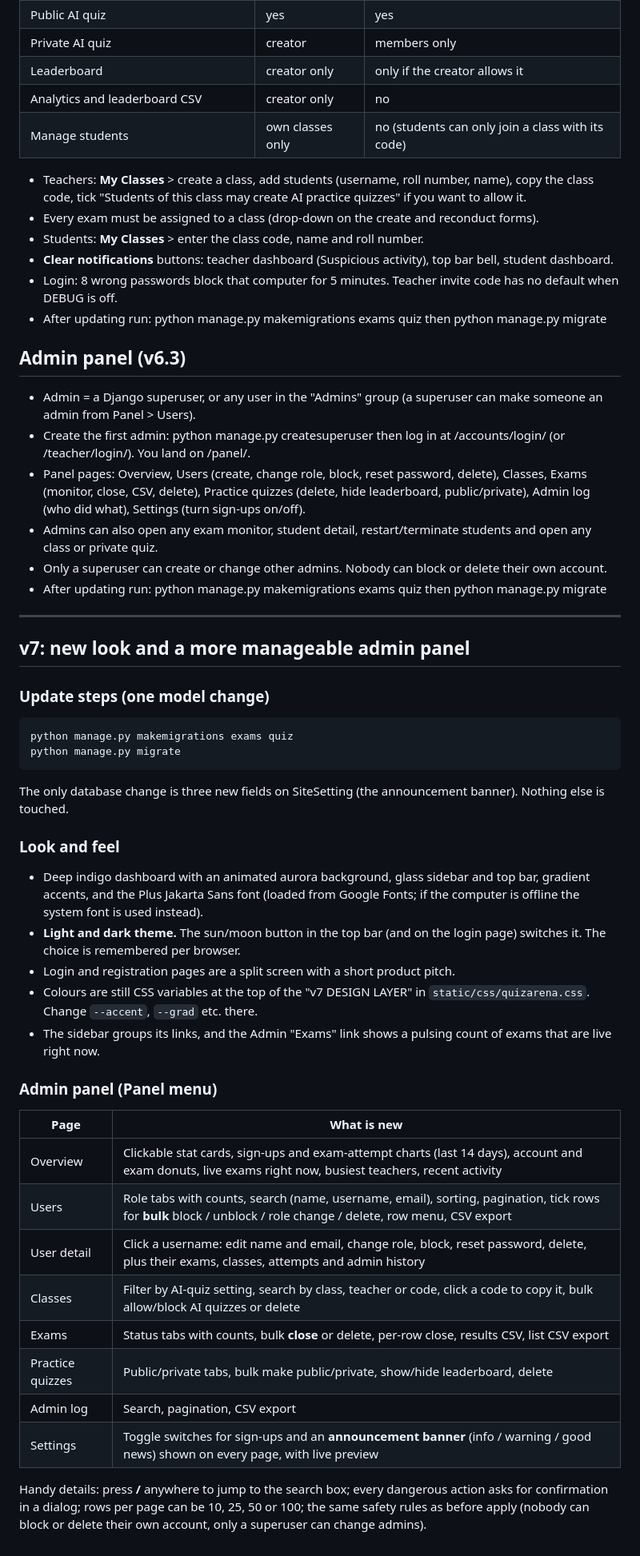
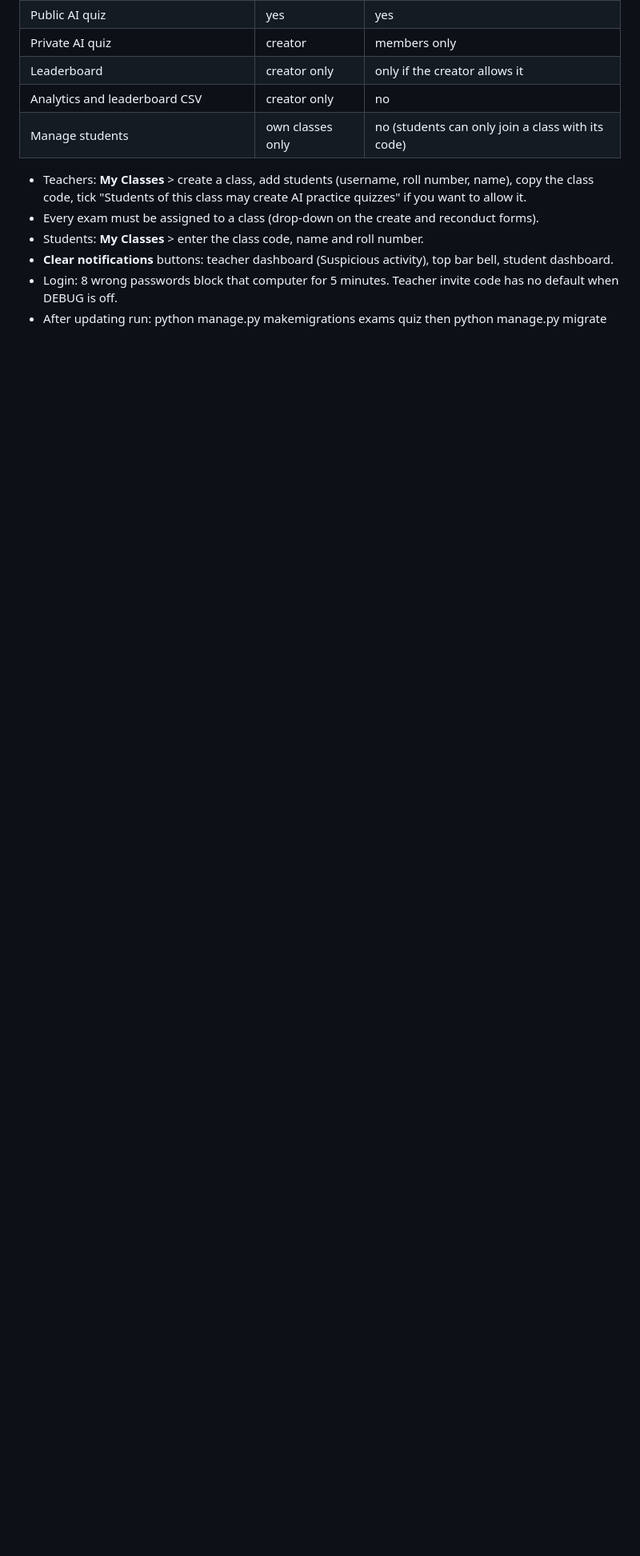
Before and after one commit to rushikeshlande926-oss/quiz_project, a Markdown page: README.md, the part around one of its changes. Shown at 80% size. Drawn GitHub-style; blank space fills up the shorter version.

```diff
--- a/README.md
+++ b/README.md
@@ -176,46 +176,3 @@ The whole project uses one design system: a dark charcoal dashboard with purple,
 - **Clear notifications** buttons: teacher dashboard (Suspicious activity), top bar bell, student dashboard.
 - Login: 8 wrong passwords block that computer for 5 minutes. Teacher invite code has no default when DEBUG is off.
 - After updating run:  python manage.py makemigrations exams quiz  then  python manage.py migrate
-
-## Admin panel (v6.3)
-- Admin = a Django superuser, or any user in the "Admins" group (a superuser can make someone an admin from Panel > Users).
-- Create the first admin:  python manage.py createsuperuser   then log in at /accounts/login/ (or /teacher/login/). You land on /panel/.
-- Panel pages: Overview, Users (create, change role, block, reset password, delete), Classes, Exams (monitor, close, CSV, delete),
-  Practice quizzes (delete, hide leaderboard, public/private), Admin log (who did what), Settings (turn sign-ups on/off).
-- Admins can also open any exam monitor, student detail, restart/terminate students and open any class or private quiz.
-- Only a superuser can create or change other admins. Nobody can block or delete their own account.
-- After updating run:  python manage.py makemigrations exams quiz  then  python manage.py migrate
-
-
----
-
-## v7: new look and a more manageable admin panel
-
-### Update steps (one model change)
-    python manage.py makemigrations exams quiz
-    python manage.py migrate
-The only database change is three new fields on SiteSetting (the announcement banner). Nothing else is touched.
-
-### Look and feel
-- Deep indigo dashboard with an animated aurora background, glass sidebar and top bar, gradient accents, and the Plus Jakarta Sans font
-  (loaded from Google Fonts; if the computer is offline the system font is used instead).
-- **Light and dark theme.** The sun/moon button in the top bar (and on the login page) switches it. The choice is remembered per browser.
-- Login and registration pages are a split screen with a short product pitch.
-- Colours are still CSS variables at the top of the "v7 DESIGN LAYER" in `static/css/quizarena.css`. Change `--accent`, `--grad` etc. there.
-- The sidebar groups its links, and the Admin "Exams" link shows a pulsing count of exams that are live right now.
-
-### Admin panel (Panel menu)
-| Page | What is new |
-|---|---|
-| Overview | Clickable stat cards, sign-ups and exam-attempt charts (last 14 days), account and exam donuts, live exams right now, busiest teachers, recent activity |
-| Users | Role tabs with counts, search (name, username, email), sorting, pagination, tick rows for **bulk** block / unblock / role change / delete, row menu, CSV export |
-| User detail | Click a username: edit name and email, change role, block, reset password, delete, plus their exams, classes, attempts and admin history |
-| Classes | Filter by AI-quiz setting, search by class, teacher or code, click a code to copy it, bulk allow/block AI quizzes or delete |
-| Exams | Status tabs with counts, bulk **close** or delete, per-row close, results CSV, list CSV export |
-| Practice quizzes | Public/private tabs, bulk make public/private, show/hide leaderboard, delete |
-| Admin log | Search, pagination, CSV export |
-| Settings | Toggle switches for sign-ups and an **announcement banner** (info / warning / good news) shown on every page, with live preview |
-
-Handy details: press **/** anywhere to jump to the search box; every dangerous action asks for confirmation in a dialog;
-rows per page can be 10, 25, 50 or 100; the same safety rules as before apply (nobody can block or delete their own account,
-only a superuser can change admins).
```
Also changed, not shown: other parts of README.md (+1 -1 lines).
